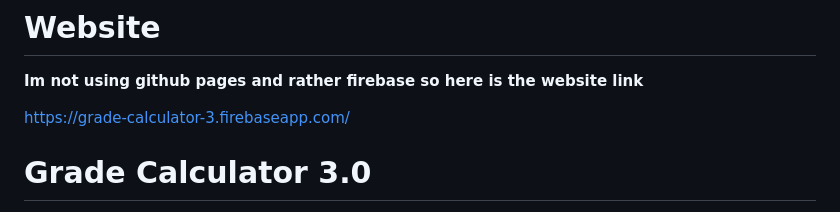
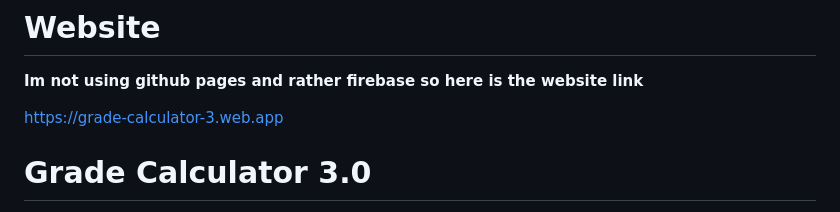
Before and after one commit to Hello1901/GradeCaculator3.0, a Markdown page: README.md, the part around the change. Rendered like a GitHub page.

Commit message:
Change Firebase link to new web app URL
Updated Firebase hosting link in README.

```diff
--- a/README.md
+++ b/README.md
@@ -1,7 +1,7 @@
 # Website
 **Im not using github pages and rather firebase so here is the website link**
 
-https://grade-calculator-3.firebaseapp.com/
+https://grade-calculator-3.web.app
 
 
 # Grade Calculator 3.0
```
